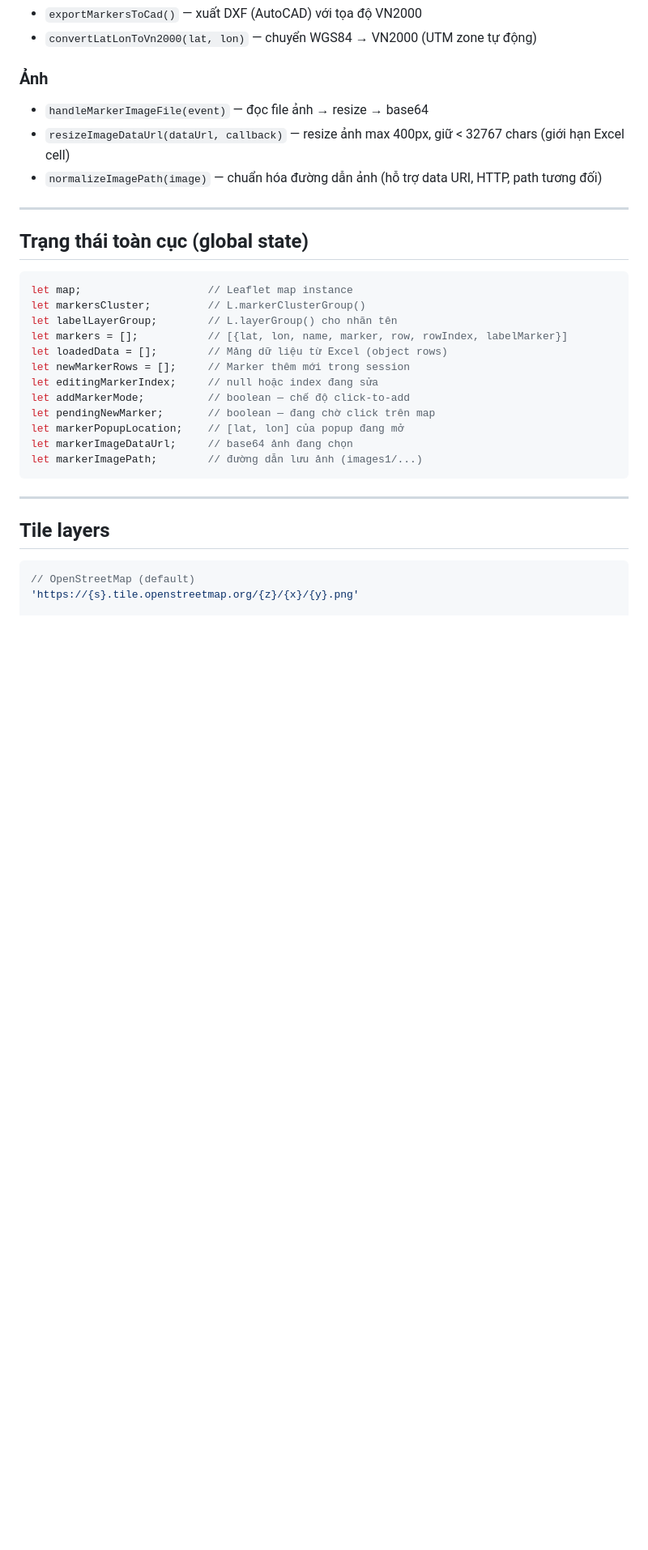
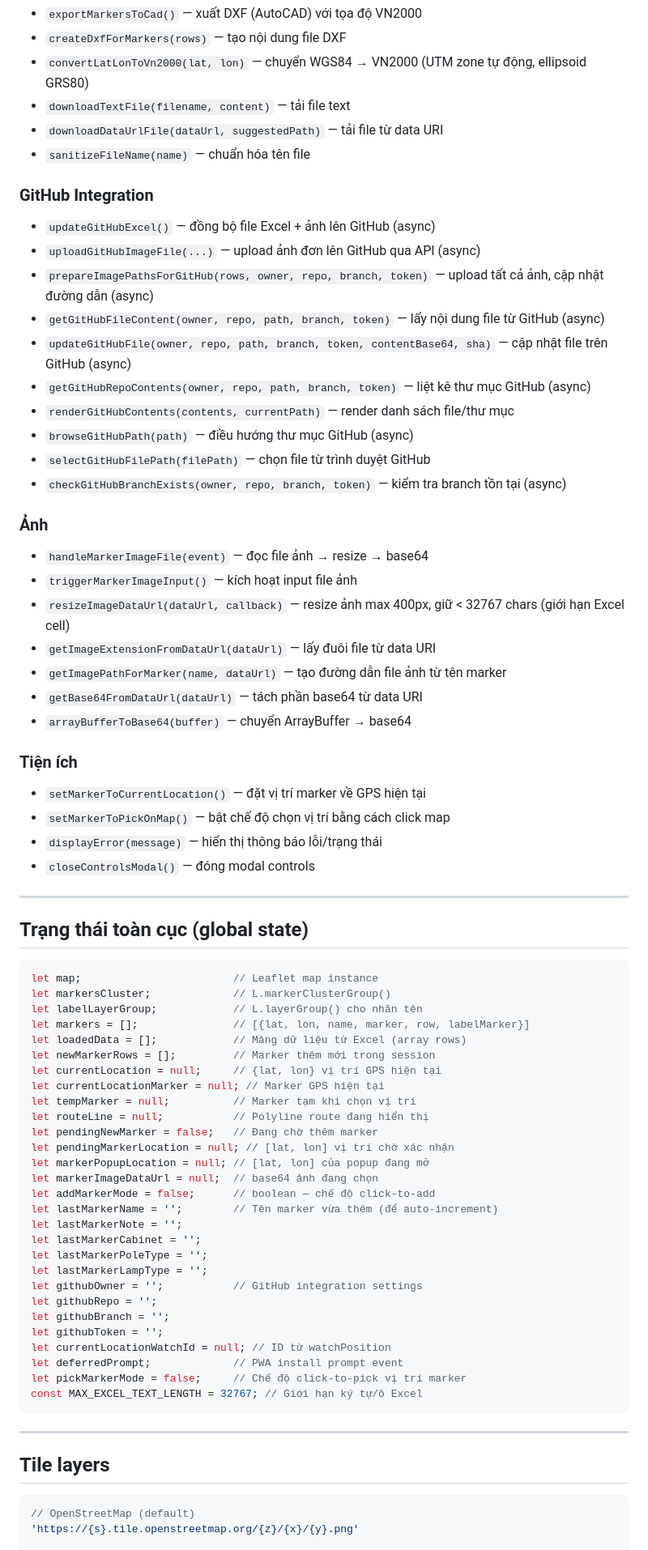
Before and after one commit to neo-era/cskvtt, a Markdown page: CLAUDE.md, the part around one of its changes. Shown at 81% size. Drawn GitHub-style; blank space fills up the shorter version.

````diff
--- a/CLAUDE.md
+++ b/CLAUDE.md
@@ -87,28 +133,70 @@ Toàn bộ logic ứng dụng được viết inline trong mỗi file HTML (khô
 - `exportMarkersToCad()` — xuất DXF (AutoCAD) với tọa độ VN2000
-- `convertLatLonToVn2000(lat, lon)` — chuyển WGS84 → VN2000 (UTM zone tự động)
+- `createDxfForMarkers(rows)` — tạo nội dung file DXF
+- `convertLatLonToVn2000(lat, lon)` — chuyển WGS84 → VN2000 (UTM zone tự động, ellipsoid GRS80)
+- `downloadTextFile(filename, content)` — tải file text
+- `downloadDataUrlFile(dataUrl, suggestedPath)` — tải file từ data URI
+- `sanitizeFileName(name)` — chuẩn hóa tên file
+
+### GitHub Integration
+- `updateGitHubExcel()` — đồng bộ file Excel + ảnh lên GitHub (async)
+- `uploadGitHubImageFile(...)` — upload ảnh đơn lên GitHub qua API (async)
+- `prepareImagePathsForGitHub(rows, owner, repo, branch, token)` — upload tất cả ảnh, cập nhật đường dẫn (async)
+- `getGitHubFileContent(owner, repo, path, branch, token)` — lấy nội dung file từ GitHub (async)
+- `updateGitHubFile(owner, repo, path, branch, token, contentBase64, sha)` — cập nhật file trên GitHub (async)
+- `getGitHubRepoContents(owner, repo, path, branch, token)` — liệt kê thư mục GitHub (async)
+- `renderGitHubContents(contents, currentPath)` — render danh sách file/thư mục
+- `browseGitHubPath(path)` — điều hướng thư mục GitHub (async)
+- `selectGitHubFilePath(filePath)` — chọn file từ trình duyệt GitHub
+- `checkGitHubBranchExists(owner, repo, branch, token)` — kiểm tra branch tồn tại (async)
 
 ### Ảnh
 - `handleMarkerImageFile(event)` — đọc file ảnh → resize → base64
+- `triggerMarkerImageInput()` — kích hoạt input file ảnh
 - `resizeImageDataUrl(dataUrl, callback)` — resize ảnh max 400px, giữ < 32767 chars (giới hạn Excel cell)
-- `normalizeImagePath(image)` — chuẩn hóa đường dẫn ảnh (hỗ trợ data URI, HTTP, path tương đối)
+- `getImageExtensionFromDataUrl(dataUrl)` — lấy đuôi file từ data URI
+- `getImagePathForMarker(name, dataUrl)` — tạo đường dẫn file ảnh từ tên marker
+- `getBase64FromDataUrl(dataUrl)` — tách phần base64 từ data URI
+- `arrayBufferToBase64(buffer)` — chuyển ArrayBuffer → base64
+
+### Tiện ích
+- `setMarkerToCurrentLocation()` — đặt vị trí marker về GPS hiện tại
+- `setMarkerToPickOnMap()` — bật chế độ chọn vị trí bằng cách click map
+- `displayError(message)` — hiển thị thông báo lỗi/trạng thái
+- `closeControlsModal()` — đóng modal controls
 
 ---
 
 ## Trạng thái toàn cục (global state)
 
 ```js
-let map;                    // Leaflet map instance
-let markersCluster;         // L.markerClusterGroup()
-let labelLayerGroup;        // L.layerGroup() cho nhãn tên
-let markers = [];           // [{lat, lon, name, marker, row, rowIndex, labelMarker}]
-let loadedData = [];        // Mảng dữ liệu từ Excel (object rows)
-let newMarkerRows = [];     // Marker thêm mới trong session
-let editingMarkerIndex;     // null hoặc index đang sửa
-let addMarkerMode;          // boolean — chế độ click-to-add
-let pendingNewMarker;       // boolean — đang chờ click trên map
-let markerPopupLocation;    // [lat, lon] của popup đang mở
-let markerImageDataUrl;     // base64 ảnh đang chọn
-let markerImagePath;        // đường dẫn lưu ảnh (images1/...)
+let map;                        // Leaflet map instance
+let markersCluster;             // L.markerClusterGroup()
+let labelLayerGroup;            // L.layerGroup() cho nhãn tên
+let markers = [];               // [{lat, lon, name, marker, row, labelMarker}]
+let loadedData = [];            // Mảng dữ liệu từ Excel (array rows)
+let newMarkerRows = [];         // Marker thêm mới trong session
+let currentLocation = null;     // {lat, lon} vị trí GPS hiện tại
+let currentLocationMarker = null; // Marker GPS hiện tại
+let tempMarker = null;          // Marker tạm khi chọn vị trí
+let routeLine = null;           // Polyline route đang hiển thị
+let pendingNewMarker = false;   // Đang chờ thêm marker
+let pendingMarkerLocation = null; // [lat, lon] vị trí chờ xác nhận
+let markerPopupLocation = null; // [lat, lon] của popup đang mở
+let markerImageDataUrl = null;  // base64 ảnh đang chọn
+let addMarkerMode = false;      // boolean — chế độ click-to-add
+let lastMarkerName = '';        // Tên marker vừa thêm (để auto-increment)
+let lastMarkerNote = '';
+let lastMarkerCabinet = '';
+let lastMarkerPoleType = '';
+let lastMarkerLampType = '';
+let githubOwner = '';           // GitHub integration settings
+let githubRepo = '';
+let githubBranch = '';
+let githubToken = '';
+let currentLocationWatchId = null; // ID từ watchPosition
+let deferredPrompt;             // PWA install prompt event
+let pickMarkerMode = false;     // Chế độ click-to-pick vị trí marker
+const MAX_EXCEL_TEXT_LENGTH = 32767; // Giới hạn ký tự/ô Excel
 ```
 
 ---
````
Also changed, not shown: other parts of CLAUDE.md (+85 -29 lines).
